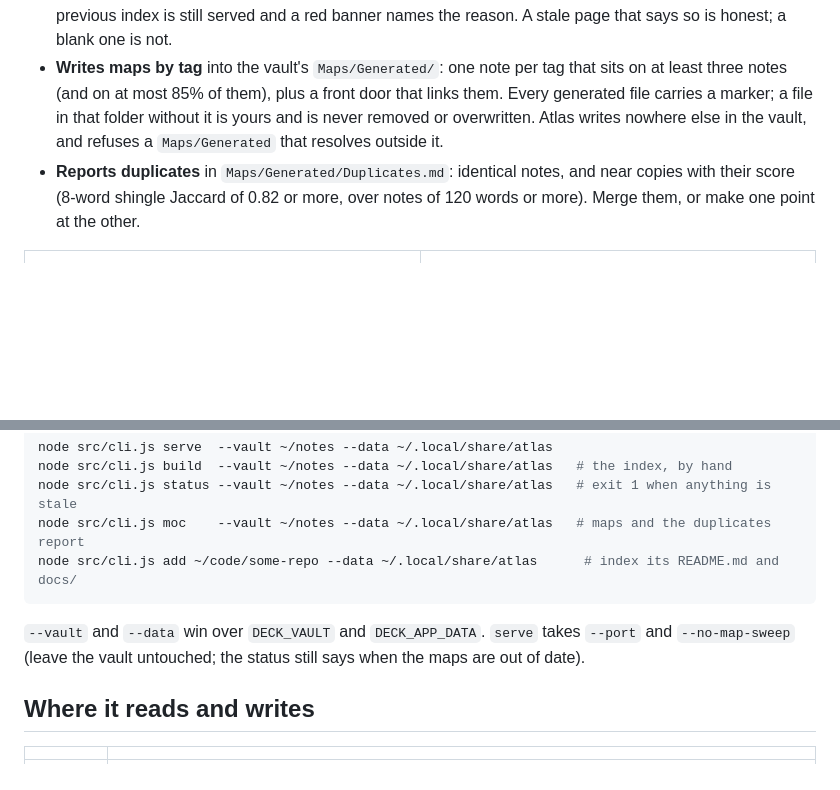
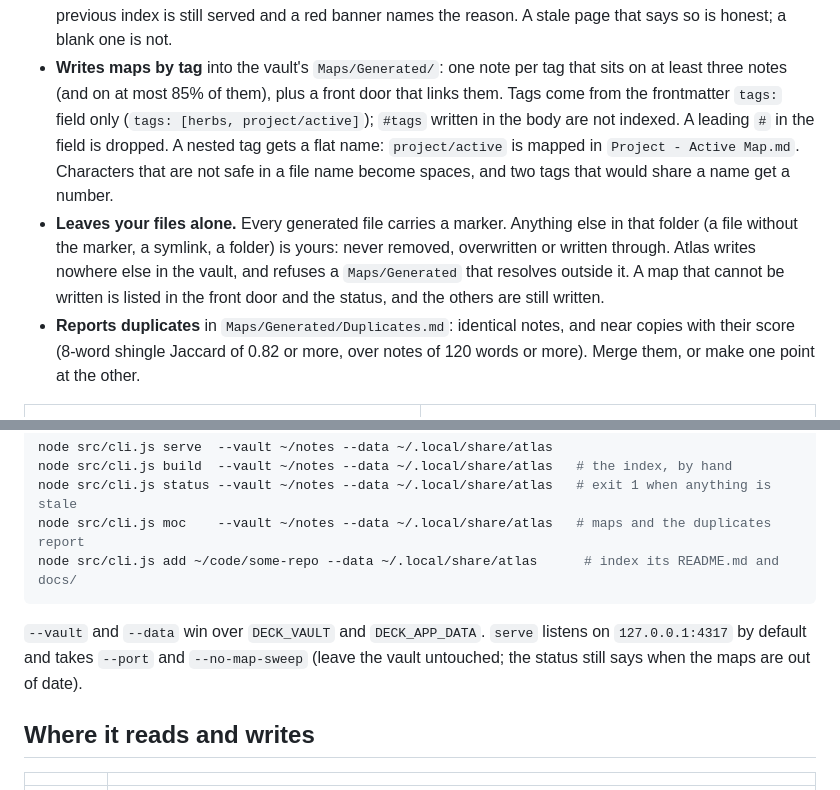
Before and after one commit to zlexo/atlas, a Markdown page: README.md, 2 parts joined by grey strips. GitHub-like rendering; blank space fills up the shorter version.

Commit message:
README: tags from frontmatter only, how nested tags are named, the default port

````diff
--- a/README.md
+++ b/README.md
@@ -23,10 +23,18 @@ page says so in red.
   not.
 - **Writes maps by tag** into the vault's `Maps/Generated/`: one note per tag
   that sits on at least three notes (and on at most 85% of them), plus a front
-  door that links them. Every generated file carries a marker; a file in that
-  folder without it is yours and is never removed or overwritten. Atlas writes
-  nowhere else in the vault, and refuses a `Maps/Generated` that resolves
-  outside it.
+  door that links them. Tags come from the frontmatter `tags:` field only
+  (`tags: [herbs, project/active]`); `#tags` written in the body are not
+  indexed. A leading `#` in the field is dropped. A nested tag gets a flat
+  name: `project/active` is mapped in `Project - Active Map.md`. Characters
+  that are not safe in a file name become spaces, and two tags that would
+  share a name get a number.
+- **Leaves your files alone.** Every generated file carries a marker. Anything
+  else in that folder (a file without the marker, a symlink, a folder) is
+  yours: never removed, overwritten or written through. Atlas writes nowhere
+  else in the vault, and refuses a `Maps/Generated` that resolves outside it.
+  A map that cannot be written is listed in the front door and the status, and
+  the others are still written.
 - **Reports duplicates** in `Maps/Generated/Duplicates.md`: identical notes,
   and near copies with their score (8-word shingle Jaccard of 0.82 or more,
   over notes of 120 words or more). Merge them, or make one point at the other.
@@ -63,7 +71,7 @@ node src/cli.js add ~/code/some-repo --data ~/.local/share/atlas      # index it
 ```
 
 `--vault` and `--data` win over `DECK_VAULT` and `DECK_APP_DATA`. `serve`
-takes `--port` and `--no-map-sweep` (leave the vault untouched; the status
+listens on `127.0.0.1:4317` by default and takes `--port` and `--no-map-sweep` (leave the vault untouched; the status
 still says when the maps are out of date).
 
 ## Where it reads and writes
````
